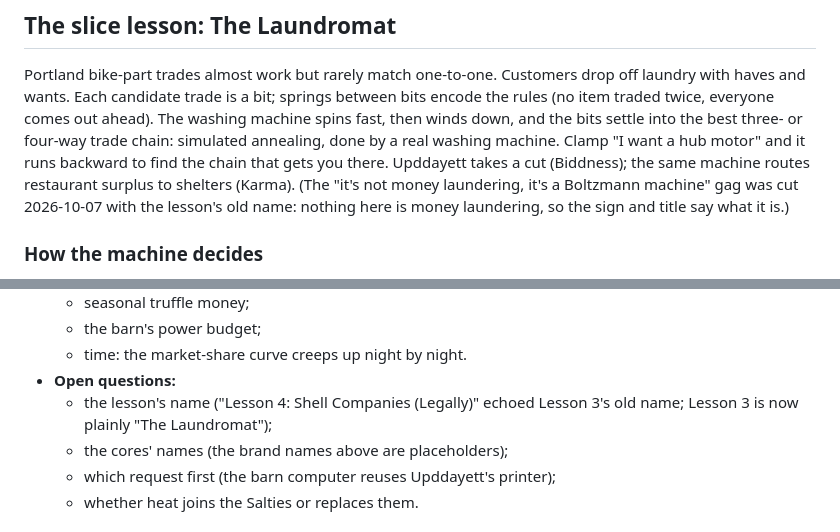
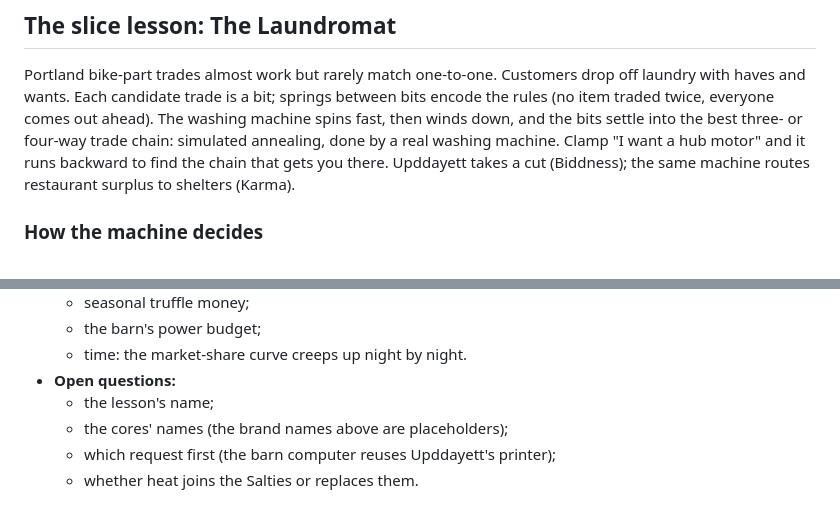
Before and after one commit to YoungMoolahBaby/UpddayettAcademy, a Markdown page: docs/DESIGN.md, 2 parts joined by grey strips. GitHub-like rendering.

Commit message:
Docs: drop the last money-laundering mentions from DESIGN and PLAN
Co-Authored-By: Claude Opus 5.5 <noreply@anthropic.com>

```diff
--- a/docs/DESIGN.md
+++ b/docs/DESIGN.md
@@ -242,10 +242,7 @@ The washing machine spins fast, then winds down, and the bits settle into the
 best three- or four-way trade chain: simulated annealing, done by a real
 washing machine. Clamp "I want a hub motor" and it runs backward to find the
 chain that gets you there. Upddayett takes a cut (Biddness); the same machine
-routes restaurant surplus to shelters (Karma). (The "it's not money
-laundering, it's a Boltzmann machine" gag was cut 2026-10-07 with the lesson's
-old name: nothing here is money laundering, so the sign and title say what it
-is.)
+routes restaurant surplus to shelters (Karma).
 
 ### How the machine decides
 
@@ -576,8 +573,7 @@ the player helps it along. A proposal; nothing is built yet.
   - the barn's power budget;
   - time: the market-share curve creeps up night by night.
 - **Open questions:**
-  - the lesson's name ("Lesson 4: Shell Companies (Legally)" echoed
-    Lesson 3's old name; Lesson 3 is now plainly "The Laundromat");
+  - the lesson's name;
   - the cores' names (the brand names above are placeholders);
   - which request first (the barn computer reuses Upddayett's printer);
   - whether heat joins the Salties or replaces them.
```
Also changed, not shown: docs/PLAN.md (+2 -3 lines).
